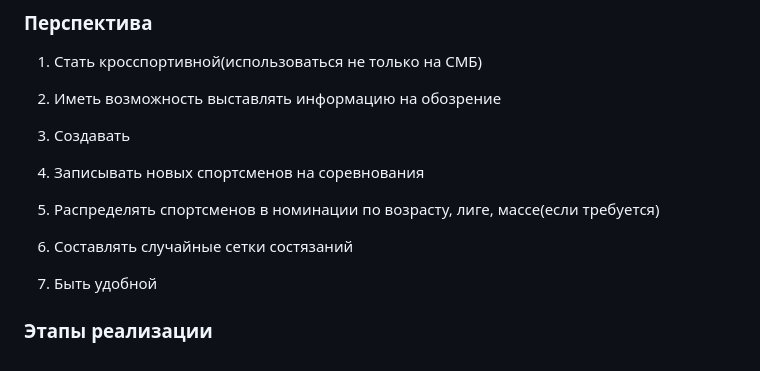
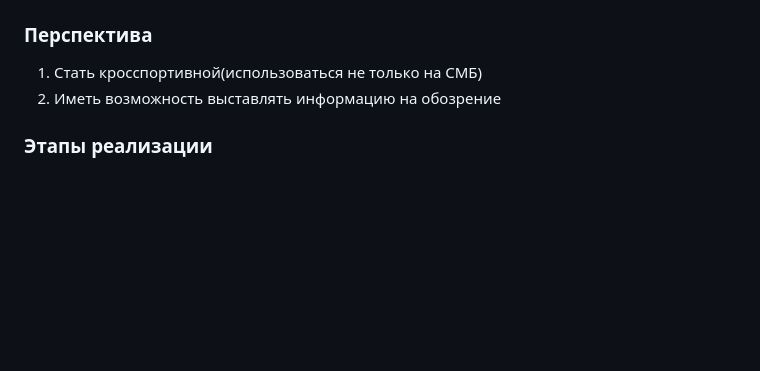
Before and after one commit to projectile0/aen_counter, a Markdown page: README.md, the part around the change. Drawn GitHub-style; blank space fills up the shorter version.

Commit message:
small changes is TS

```diff
--- a/README.md
+++ b/README.md
@@ -51,12 +51,4 @@ Sorter for a competitions.
 
 1. Стать кросспортивной(использоваться не только на СМБ)
 2. Иметь возможность выставлять информацию на обозрение
-3. Создавать
-
-
-1. Записывать новых спортсменов на соревнования
-2. Распределять спортсменов в номинации по возрасту, лиге, массе(если требуется)
-3. Составлять случайные сетки состязаний
-4. Быть удобной
-
 ### Этапы реализации
```
